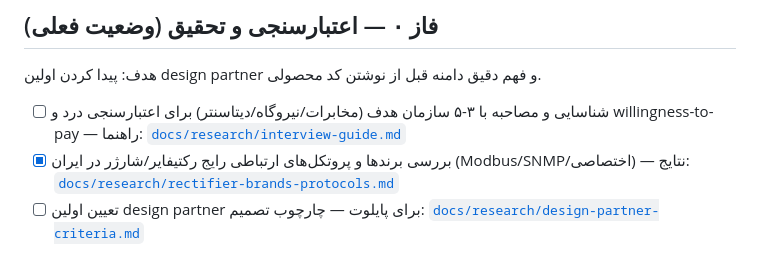
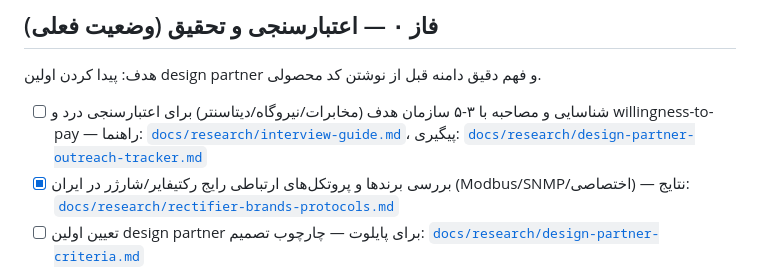
Before and after one commit to massoudsh/rakhsha, a Markdown page: ROADMAP.md, the part around the change. GitHub-like rendering.

Commit message:
docs: add design partner outreach tracker
Provide a repeatable qualification and follow-up process before MVP development.

Co-Authored-By: Claude Opus 4.7 <noreply@anthropic.com>

```diff
--- a/ROADMAP.md
+++ b/ROADMAP.md
@@ -4,7 +4,7 @@
 
 ## فاز ۰ — اعتبارسنجی و تحقیق (وضعیت فعلی)
 هدف: پیدا کردن اولین design partner و فهم دقیق دامنه قبل از نوشتن کد محصولی.
-- [ ] شناسایی و مصاحبه با ۳-۵ سازمان هدف (مخابرات/نیروگاه/دیتاسنتر) برای اعتبارسنجی درد و willingness-to-pay — راهنما: [`docs/research/interview-guide.md`](docs/research/interview-guide.md)
+- [ ] شناسایی و مصاحبه با ۳-۵ سازمان هدف (مخابرات/نیروگاه/دیتاسنتر) برای اعتبارسنجی درد و willingness-to-pay — راهنما: [`docs/research/interview-guide.md`](docs/research/interview-guide.md)، پیگیری: [`docs/research/design-partner-outreach-tracker.md`](docs/research/design-partner-outreach-tracker.md)
 - [x] بررسی برندها و پروتکل‌های ارتباطی رایج رکتیفایر/شارژر در ایران (Modbus/SNMP/اختصاصی) — نتایج: [`docs/research/rectifier-brands-protocols.md`](docs/research/rectifier-brands-protocols.md)
 - [ ] تعیین اولین design partner برای پایلوت — چارچوب تصمیم: [`docs/research/design-partner-criteria.md`](docs/research/design-partner-criteria.md)
 - [ ] تعریف معیار موفقیت پایلوت (٪ کاهش خرابی ناگهانی، دقت پیش‌بینی) — تعریف کامل: [`docs/research/pilot-kpis.md`](docs/research/pilot-kpis.md)
```
Also changed, not shown: docs/research/design-partner-outreach-tracker.md (added, +70 -0 lines).
